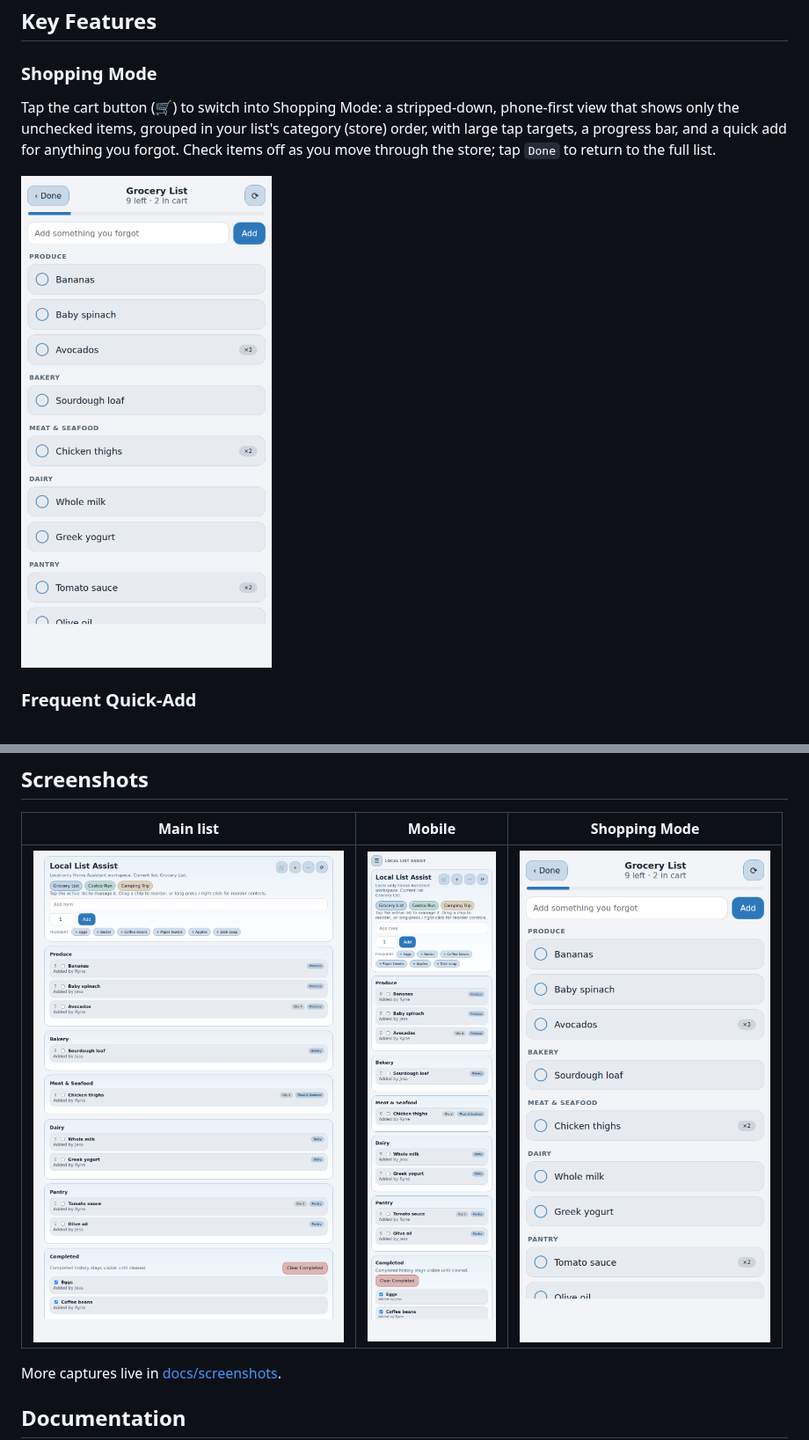
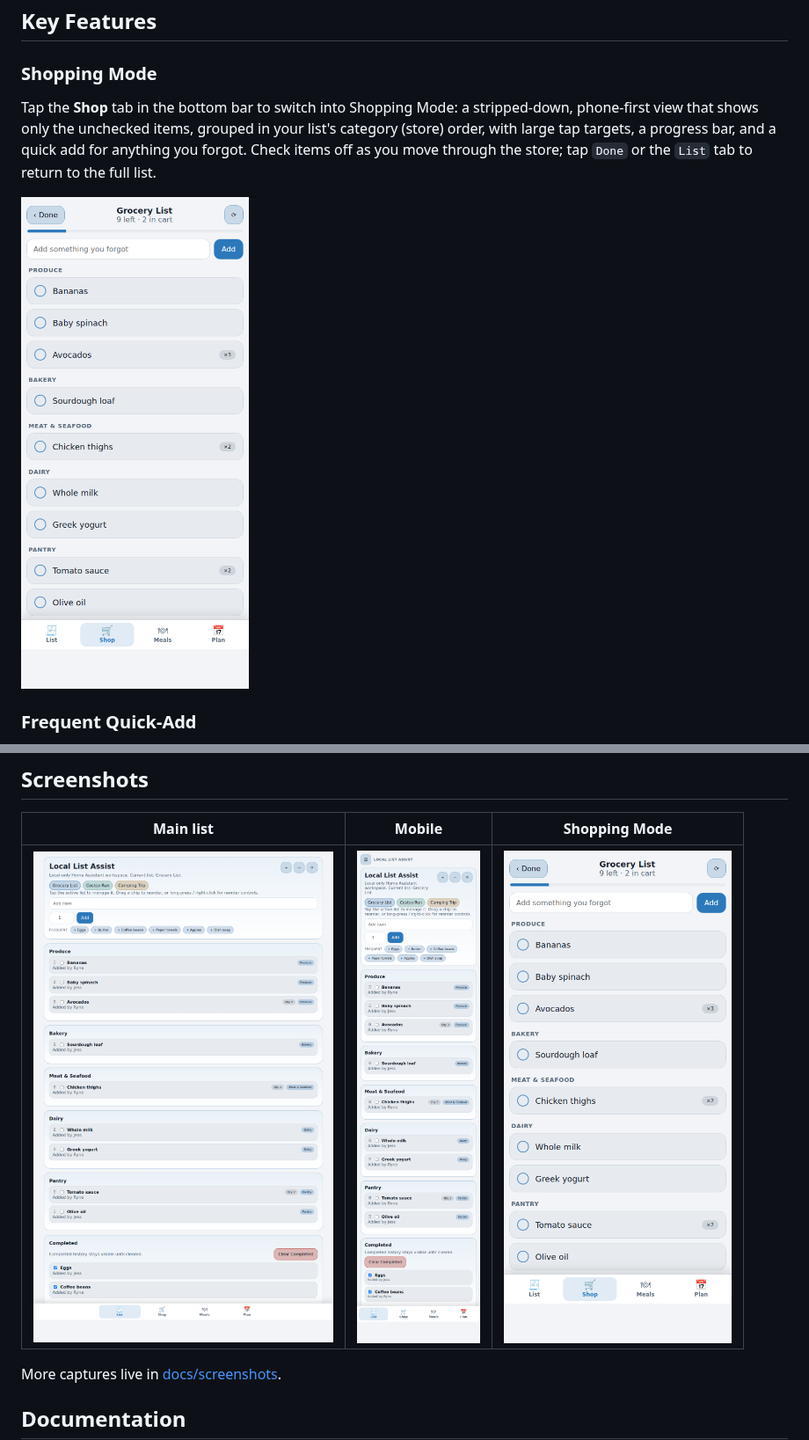
Before and after one commit to rynecoop/ha-grocery-learning, a Markdown page: README.md, 2 parts joined by grey strips. Shown at 88% size. GitHub-like rendering; pictures changed too: docs/screenshots/main-list.png, docs/screenshots/mobile-view.png, docs/screenshots/shopping-mode.png.

```diff
--- a/README.md
+++ b/README.md
@@ -35,7 +36,7 @@ Local List Assist is a Home Assistant custom integration that gives you a local-
 ## Key Features
 
 ### Shopping Mode
-Tap the cart button (🛒) to switch into Shopping Mode: a stripped-down, phone-first view that shows only the unchecked items, grouped in your list's category (store) order, with large tap targets, a progress bar, and a quick add for anything you forgot. Check items off as you move through the store; tap `Done` to return to the full list.
+Tap the **Shop** tab in the bottom bar to switch into Shopping Mode: a stripped-down, phone-first view that shows only the unchecked items, grouped in your list's category (store) order, with large tap targets, a progress bar, and a quick add for anything you forgot. Check items off as you move through the store; tap `Done` or the `List` tab to return to the full list.
 
 ![Shopping Mode](docs/screenshots/shopping-mode.png)
 
```
Also changed, not shown: other parts of README.md (+5 -4 lines), CHANGELOG.md (+3 -0 lines), docs/usage.md (+13 -5 lines), docs/screenshots/main-list-dark.png, docs/screenshots/meal-planner.png, 2 other files.
